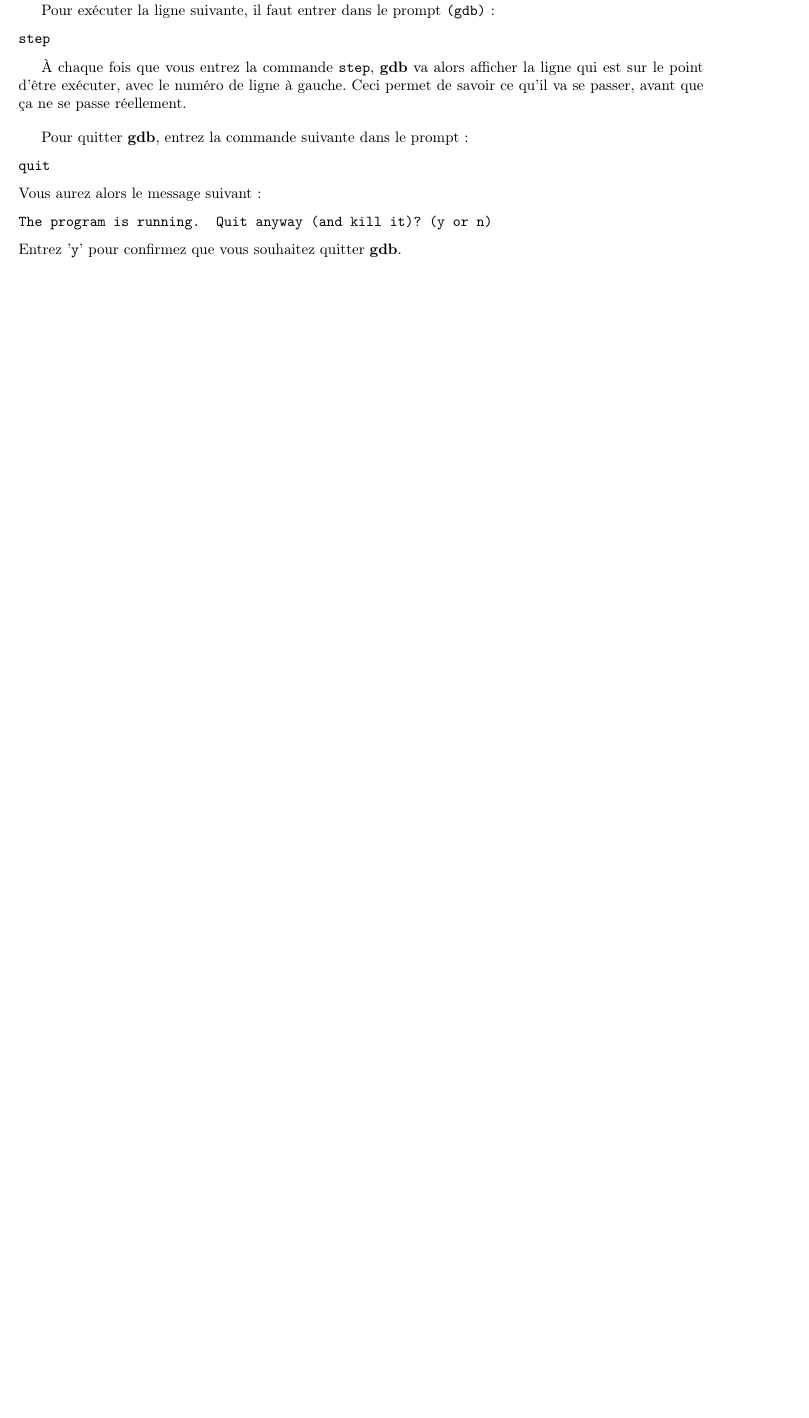
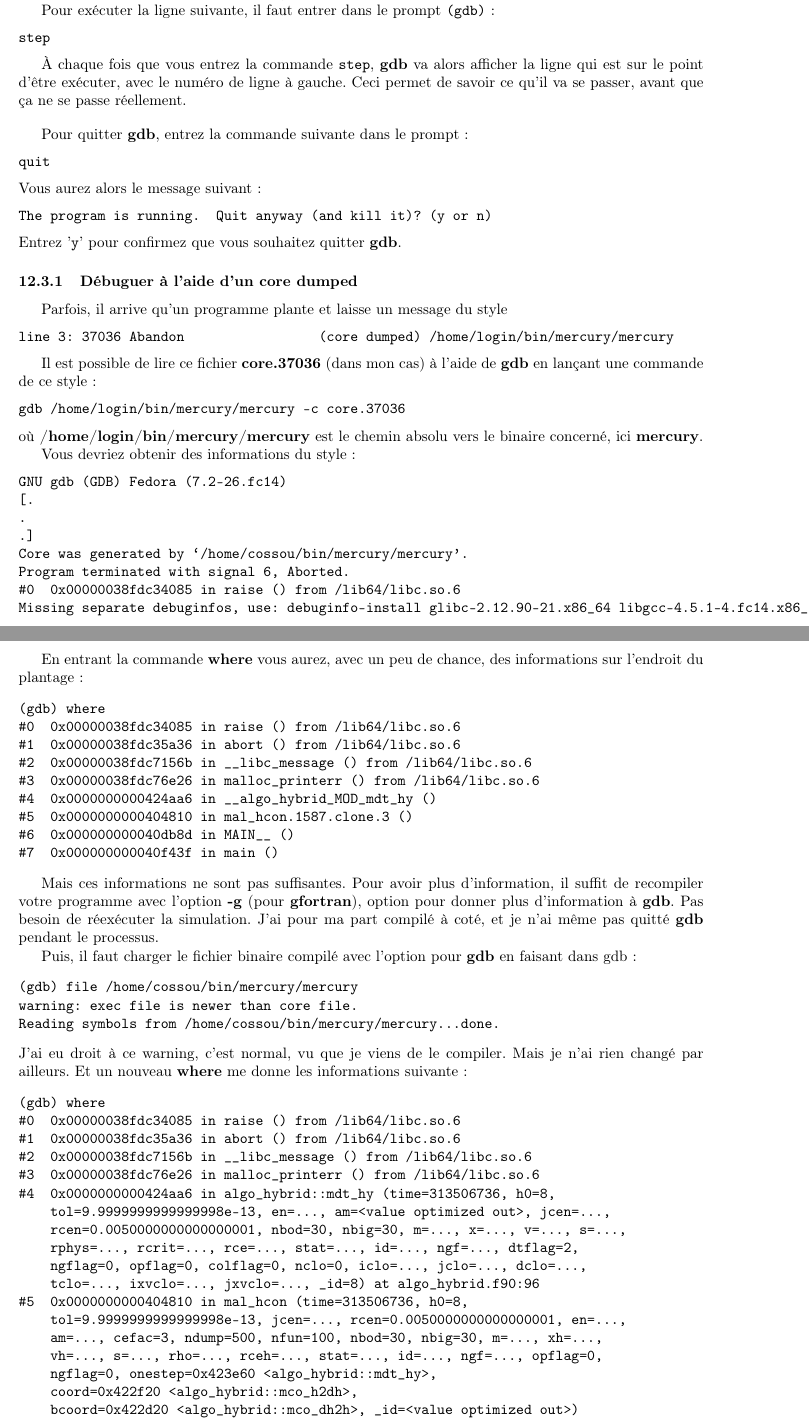
Before and after one commit to sanyaade-teachings/autiwa-tutorials, a LaTeX document (fortran/aide-memoire-fortran.tex): part of page 45 of 47 before the commit and two parts of pages 45 and 46 of 49 after it, the two joined at a grey line, cut so that both start at the same text, the shorter picture padded with empty space. Compiled offline with pdfLaTeX; an older LaTeX class or package is replaced by its successor.

Commit message:
fortran: rajout d'une section sur les core dumped
git-svn-id: https://autiwa-tutorials.googlecode.com/svn/trunk@89 0dbe97c4-82fb-7826-aa11-3c1593e05550

```diff
--- a/fortran/aide-memoire-fortran.tex
+++ b/fortran/aide-memoire-fortran.tex
@@ -2777,3 +2777,75 @@ The program is running.  Quit anyway (and kill it)? (y or n)
 \end{verbatim}
 Entrez '\texttt{y}' pour confirmez que vous souhaitez quitter \textbf{gdb}.
 
+\subsubsection{Débuguer à l'aide d'un core dumped}
+Parfois, il arrive qu'un programme plante et laisse un message du style
+\begin{verbatim}
+line 3: 37036 Abandon                 (core dumped) /home/login/bin/mercury/mercury
+\end{verbatim}
+
+Il est possible de lire ce fichier \textbf{core.37036} (dans mon cas) à l'aide de \textbf{gdb} en lançant une commande de ce style :
+\begin{verbatim}
+gdb /home/login/bin/mercury/mercury -c core.37036
+\end{verbatim}
+où \textbf{/home/login/bin/mercury/mercury} est le chemin absolu vers le binaire concerné, ici \textbf{mercury}.
+
+Vous devriez obtenir des informations du style :
+\begin{verbatim}
+GNU gdb (GDB) Fedora (7.2-26.fc14)
+[.
+.
+.]
+Core was generated by `/home/cossou/bin/mercury/mercury'.
+Program terminated with signal 6, Aborted.
+#0  0x00000038fdc34085 in raise () from /lib64/libc.so.6
+Missing separate debuginfos, use: debuginfo-install glibc-2.12.90-21.x86_64 libgcc-4.5.1-4.fc14.x86_64 libgfortran-4.5.1-4.fc14.x86_64
+\end{verbatim}
+
+En entrant la commande \textbf{where} vous aurez, avec un peu de chance, des informations sur l'endroit du plantage :
+\begin{verbatim}
+(gdb) where
+#0  0x00000038fdc34085 in raise () from /lib64/libc.so.6
+#1  0x00000038fdc35a36 in abort () from /lib64/libc.so.6
+#2  0x00000038fdc7156b in __libc_message () from /lib64/libc.so.6
+#3  0x00000038fdc76e26 in malloc_printerr () from /lib64/libc.so.6
+#4  0x0000000000424aa6 in __algo_hybrid_MOD_mdt_hy ()
+#5  0x0000000000404810 in mal_hcon.1587.clone.3 ()
+#6  0x000000000040db8d in MAIN__ ()
+#7  0x000000000040f43f in main ()
+\end{verbatim}
+
+Mais ces informations ne sont pas suffisantes. Pour avoir plus d'information, il suffit de recompiler votre programme avec l'option \textbf{-g} (pour \textbf{gfortran}), option pour donner plus d'information à \textbf{gdb}. Pas besoin de réexécuter la simulation. J'ai pour ma part compilé à coté, et je n'ai même pas quitté \textbf{gdb} pendant le processus.
+
+Puis, il faut charger le fichier binaire compilé avec l'option pour \textbf{gdb} en faisant dans gdb :
+\begin{verbatim}
+(gdb) file /home/cossou/bin/mercury/mercury
+warning: exec file is newer than core file.
+Reading symbols from /home/cossou/bin/mercury/mercury...done.
+\end{verbatim}
+J'ai eu droit à ce warning, c'est normal, vu que je viens de le compiler. Mais je n'ai rien changé par ailleurs. Et un nouveau \textbf{where} me donne les informations suivante :
+\begin{verbatim}
+(gdb) where
+#0  0x00000038fdc34085 in raise () from /lib64/libc.so.6
+#1  0x00000038fdc35a36 in abort () from /lib64/libc.so.6
+#2  0x00000038fdc7156b in __libc_message () from /lib64/libc.so.6
+#3  0x00000038fdc76e26 in malloc_printerr () from /lib64/libc.so.6
+#4  0x0000000000424aa6 in algo_hybrid::mdt_hy (time=313506736, h0=8,
+    tol=9.9999999999999998e-13, en=..., am=<value optimized out>, jcen=...,
+    rcen=0.0050000000000000001, nbod=30, nbig=30, m=..., x=..., v=..., s=...,
+    rphys=..., rcrit=..., rce=..., stat=..., id=..., ngf=..., dtflag=2,
+    ngflag=0, opflag=0, colflag=0, nclo=0, iclo=..., jclo=..., dclo=...,
+    tclo=..., ixvclo=..., jxvclo=..., _id=8) at algo_hybrid.f90:96
+#5  0x0000000000404810 in mal_hcon (time=313506736, h0=8,
+    tol=9.9999999999999998e-13, jcen=..., rcen=0.0050000000000000001, en=...,
+    am=..., cefac=3, ndump=500, nfun=100, nbod=30, nbig=30, m=..., xh=...,
+    vh=..., s=..., rho=..., rceh=..., stat=..., id=..., ngf=..., opflag=0,
+    ngflag=0, onestep=0x423e60 <algo_hybrid::mdt_hy>,
+    coord=0x422f20 <algo_hybrid::mco_h2dh>,
+    bcoord=0x422d20 <algo_hybrid::mco_dh2h>, _id=<value optimized out>)
+    at mercury.f90:1256
+#6  0x000000000040db8d in mercury () at mercury.f90:262
+#7  0x000000000040f43f in main (argc=<value optimized out>,
+    argv=<value optimized out>) at mercury.f90:114
+#8  0x00000038fdc1ee7d in __libc_start_main () from /lib64/libc.so.6
+#9  0x00000000004010e9 in _start ()
+\end{verbatim}
@@ -2780,3 +2866,5 @@ Entrez '\texttt{y}' pour confirmez que vous souhaitez quitter \textbf{gdb}.
+\end{important}
+
 \subsubsection{Savoir où on se trouve dans le programme}
 Pour savoir où on est, il suffit d'entrer dans le prompt \texttt{(gdb)} :
 \begin{verbatim}
```
Also changed, not shown: fortran/aide-memoire-fortran.tex (23 more changed lines).
